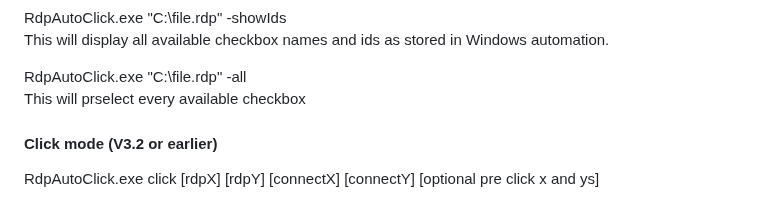
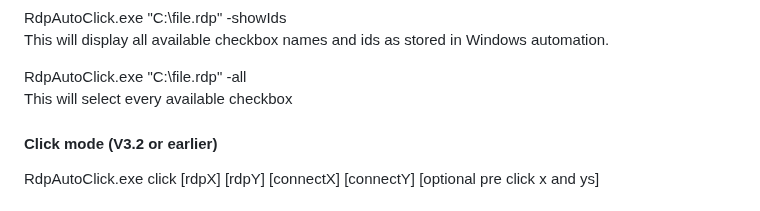
Before and after one commit to dbak91/RdpOneClick, a Markdown page: README.md, the part around the change. GitHub-like rendering.

```diff
--- a/README.md
+++ b/README.md
@@ -53,7 +53,7 @@ RdpAutoClick.exe "C:\\file.rdp" -showIds
 This will display all available checkbox names and ids as stored in Windows automation.
 
 RdpAutoClick.exe "C:\\file.rdp" -all
-This will prselect every available checkbox
+This will select every available checkbox
 
 
 #### Click mode  (V3.2 or earlier)
```
